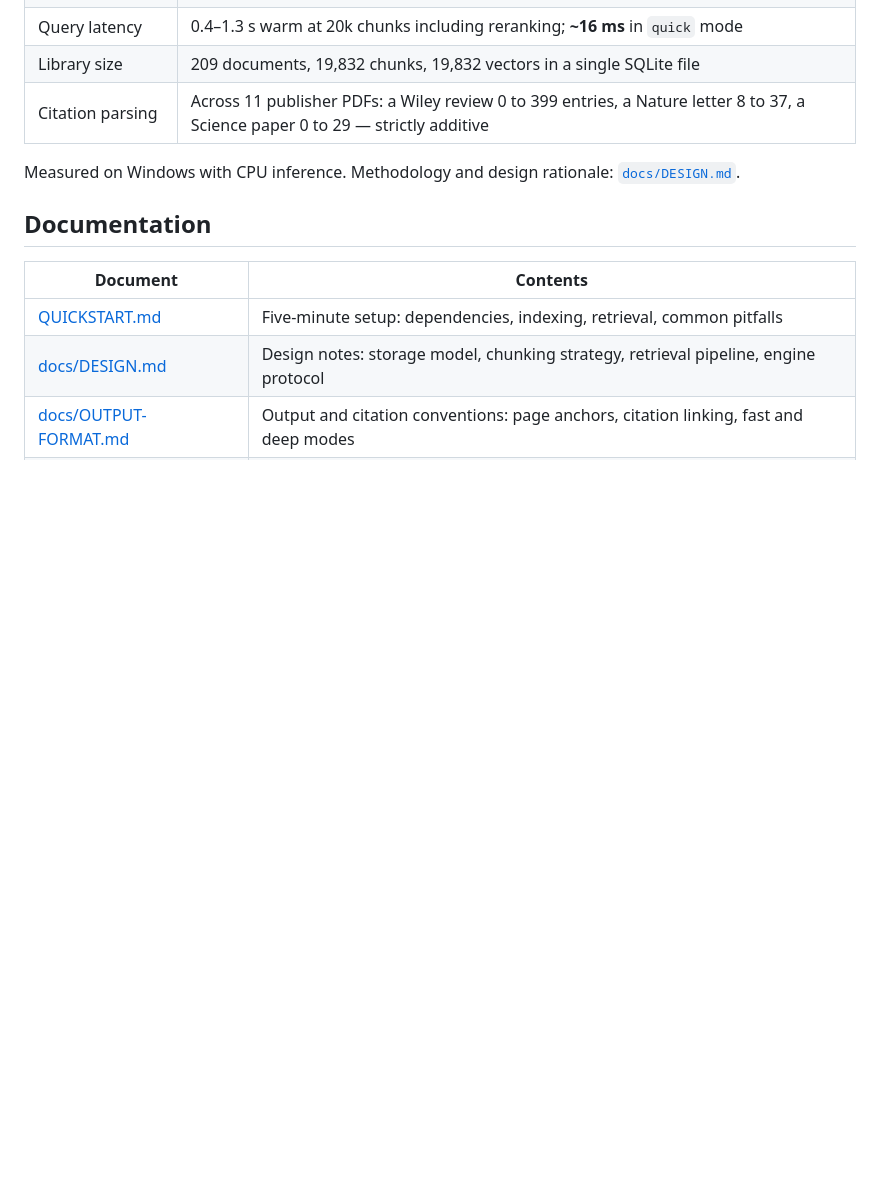
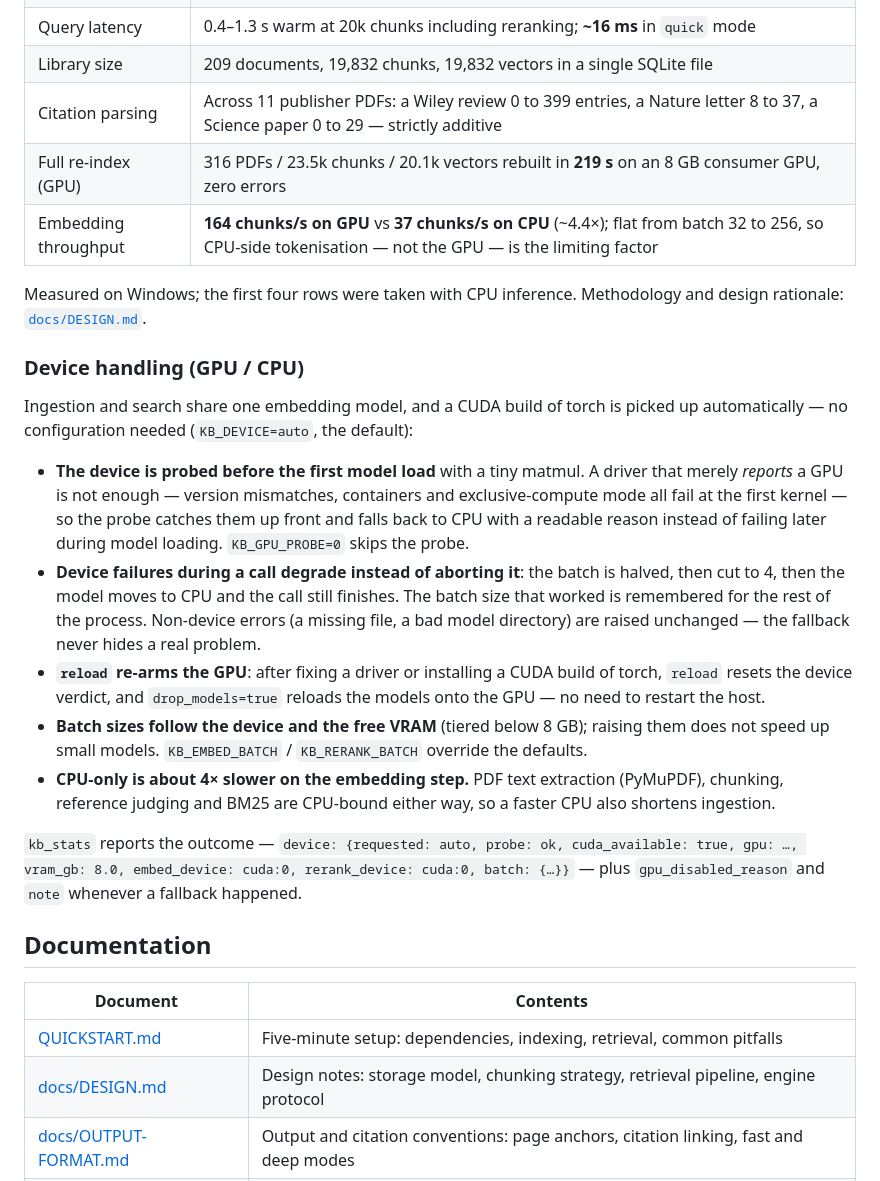
Before and after one commit to Breeze136/dsh-kb-rag, a Markdown page: README.md, the part around the change. GitHub-like rendering; blank space fills up the shorter version.

```diff
--- a/README.md
+++ b/README.md
@@ -225,8 +225,22 @@ kb_engine.py -- resident `serve` daemon (models load once)
 | Query latency | 0.4–1.3 s warm at 20k chunks including reranking; **~16 ms** in `quick` mode |
 | Library size | 209 documents, 19,832 chunks, 19,832 vectors in a single SQLite file |
 | Citation parsing | Across 11 publisher PDFs: a Wiley review 0 to 399 entries, a Nature letter 8 to 37, a Science paper 0 to 29 — strictly additive |
+| Full re-index (GPU) | 316 PDFs / 23.5k chunks / 20.1k vectors rebuilt in **219 s** on an 8 GB consumer GPU, zero errors |
+| Embedding throughput | **164 chunks/s on GPU** vs **37 chunks/s on CPU** (~4.4×); flat from batch 32 to 256, so CPU-side tokenisation — not the GPU — is the limiting factor |
 
-Measured on Windows with CPU inference. Methodology and design rationale: [`docs/DESIGN.md`](docs/DESIGN.md).
+Measured on Windows; the first four rows were taken with CPU inference. Methodology and design rationale: [`docs/DESIGN.md`](docs/DESIGN.md).
+
+### Device handling (GPU / CPU)
+
+Ingestion and search share one embedding model, and a CUDA build of torch is picked up automatically — no configuration needed (`KB_DEVICE=auto`, the default):
+
+- **The device is probed before the first model load** with a tiny matmul. A driver that merely *reports* a GPU is not enough — version mismatches, containers and exclusive-compute mode all fail at the first kernel — so the probe catches them up front and falls back to CPU with a readable reason instead of failing later during model loading. `KB_GPU_PROBE=0` skips the probe.
+- **Device failures during a call degrade instead of aborting it**: the batch is halved, then cut to 4, then the model moves to CPU and the call still finishes. The batch size that worked is remembered for the rest of the process. Non-device errors (a missing file, a bad model directory) are raised unchanged — the fallback never hides a real problem.
+- **`reload` re-arms the GPU**: after fixing a driver or installing a CUDA build of torch, `reload` resets the device verdict, and `drop_models=true` reloads the models onto the GPU — no need to restart the host.
+- **Batch sizes follow the device and the free VRAM** (tiered below 8 GB); raising them does not speed up small models. `KB_EMBED_BATCH` / `KB_RERANK_BATCH` override the defaults.
+- **CPU-only is about 4× slower on the embedding step.** PDF text extraction (PyMuPDF), chunking, reference judging and BM25 are CPU-bound either way, so a faster CPU also shortens ingestion.
+
+`kb_stats` reports the outcome — `device: {requested: auto, probe: ok, cuda_available: true, gpu: …, vram_gb: 8.0, embed_device: cuda:0, rerank_device: cuda:0, batch: {…}}` — plus `gpu_disabled_reason` and `note` whenever a fallback happened.
 
 ## Documentation
 
```
Also changed, not shown: README_CN.md (+15 -1 lines).
